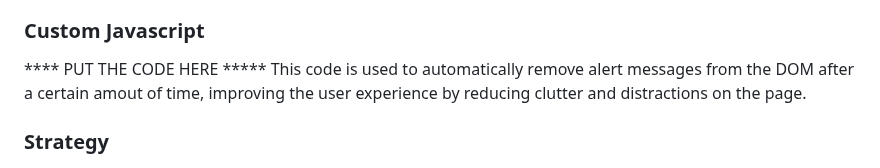
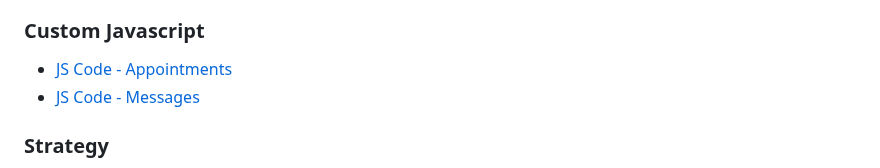
Before and after one commit to Giov3ss/iHealthy, a Markdown page: README.md, the part around the change. Rendered like a GitHub page.

Commit message:
adding a link to the custom js code

```diff
--- a/README.md
+++ b/README.md
@@ -83,8 +83,8 @@ Icons and images are an important part of website design as they can help convey
 I chose to use Bootstrap for my website because it allowed me to quickly and easily create a responsive design that works well on different devices. the pre-designed templates and components also helped me to save time in the development process.
 
 ### Custom Javascript
-**** PUT THE CODE HERE *****
-This code is used to automatically remove alert messages from the DOM after a certain amout of time, improving the user experience by reducing clutter and distractions on the page.
+- [JS Code - Appointments](static/js/appointments.js)
+- [JS Code - Messages](static/js/messages.js)
 
 ### Strategy
 The strategy for the iHealthy site is to follow the core UX principles in design thinking, which includes creating a persona profile user Code Institute template. This profile will help guide the design process to ensure that the website meets the needs and preferences of the target users. The site aims to provide all the necessary feature for the persona while ensuring intuitive navigation and ease of use, the design is resposive using Bootstrap grid, cards, elements and custom CSS.
```
